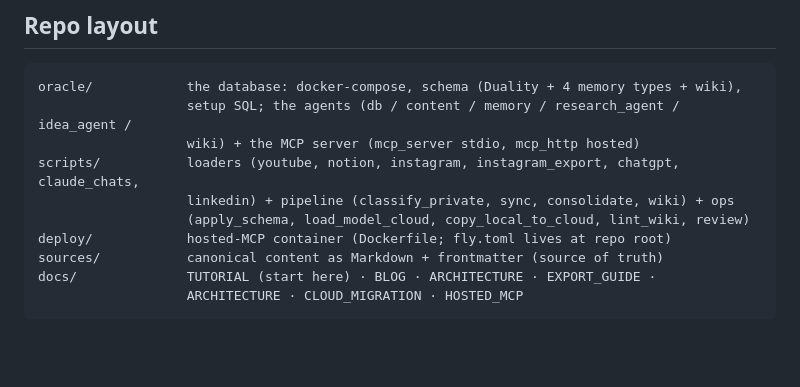
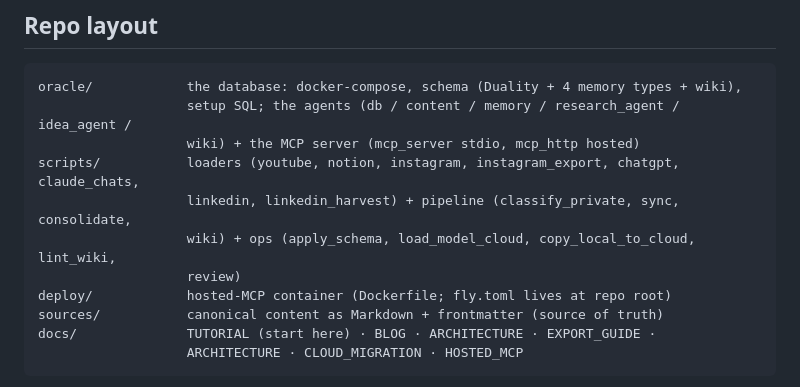
Before and after one commit to LindaHaviv/second-brain, a Markdown page: README.md, the part around the change. Drawn GitHub-style; blank space fills up the shorter version.

```diff
--- a/README.md
+++ b/README.md
@@ -203,8 +203,9 @@ oracle/            the database: docker-compose, schema (Duality + 4 memory type
                    setup SQL; the agents (db / content / memory / research_agent / idea_agent /
                    wiki) + the MCP server (mcp_server stdio, mcp_http hosted)
 scripts/           loaders (youtube, notion, instagram, instagram_export, chatgpt, claude_chats,
-                   linkedin) + pipeline (classify_private, sync, consolidate, wiki) + ops
-                   (apply_schema, load_model_cloud, copy_local_to_cloud, lint_wiki, review)
+                   linkedin, linkedin_harvest) + pipeline (classify_private, sync, consolidate,
+                   wiki) + ops (apply_schema, load_model_cloud, copy_local_to_cloud, lint_wiki,
+                   review)
 deploy/            hosted-MCP container (Dockerfile; fly.toml lives at repo root)
 sources/           canonical content as Markdown + frontmatter (source of truth)
 docs/              TUTORIAL (start here) · BLOG · ARCHITECTURE · EXPORT_GUIDE ·
```
Also changed, not shown: docs/EXPORT_GUIDE.md (+26 -5 lines), docs/TUTORIAL.md (+4 -3 lines).
